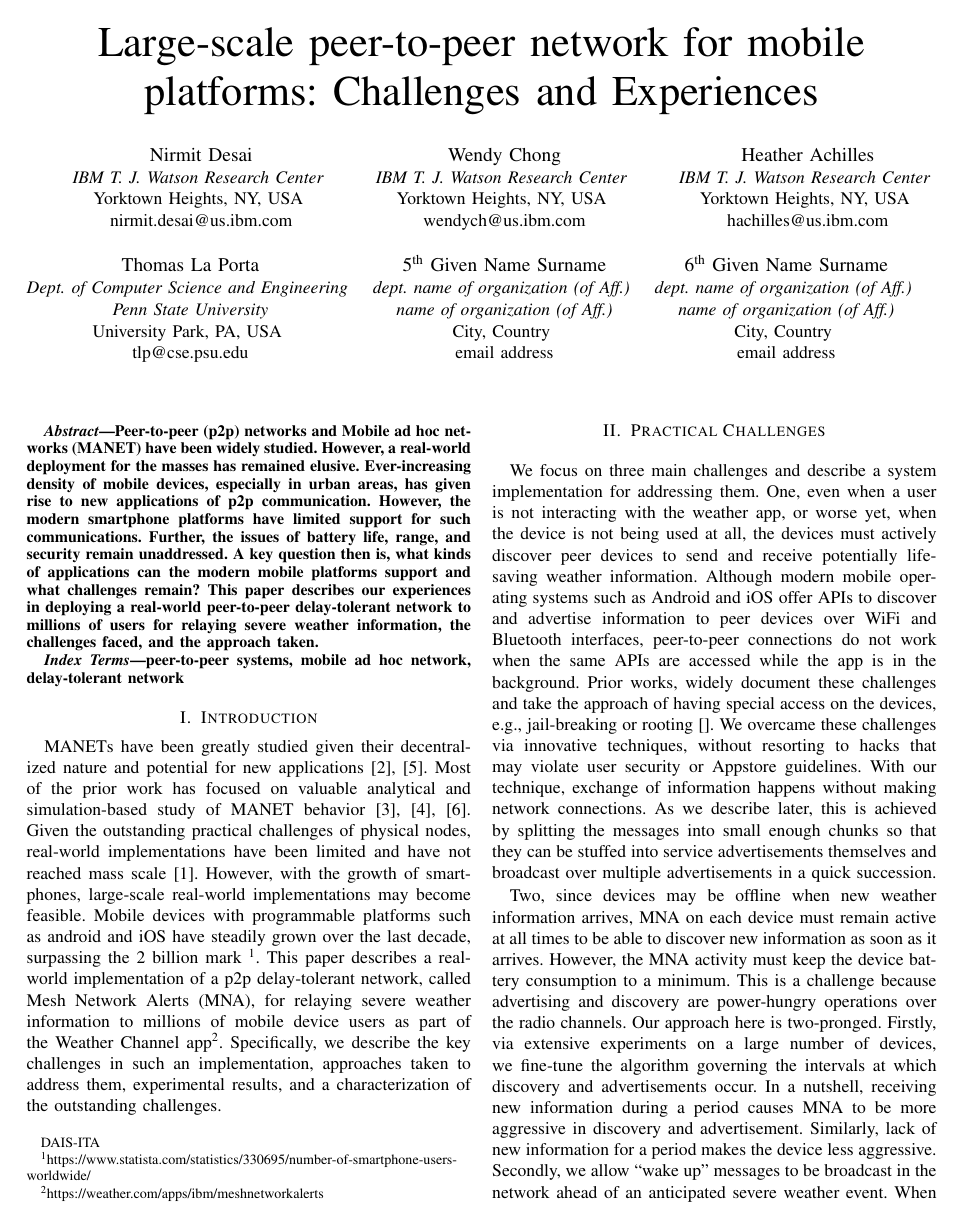
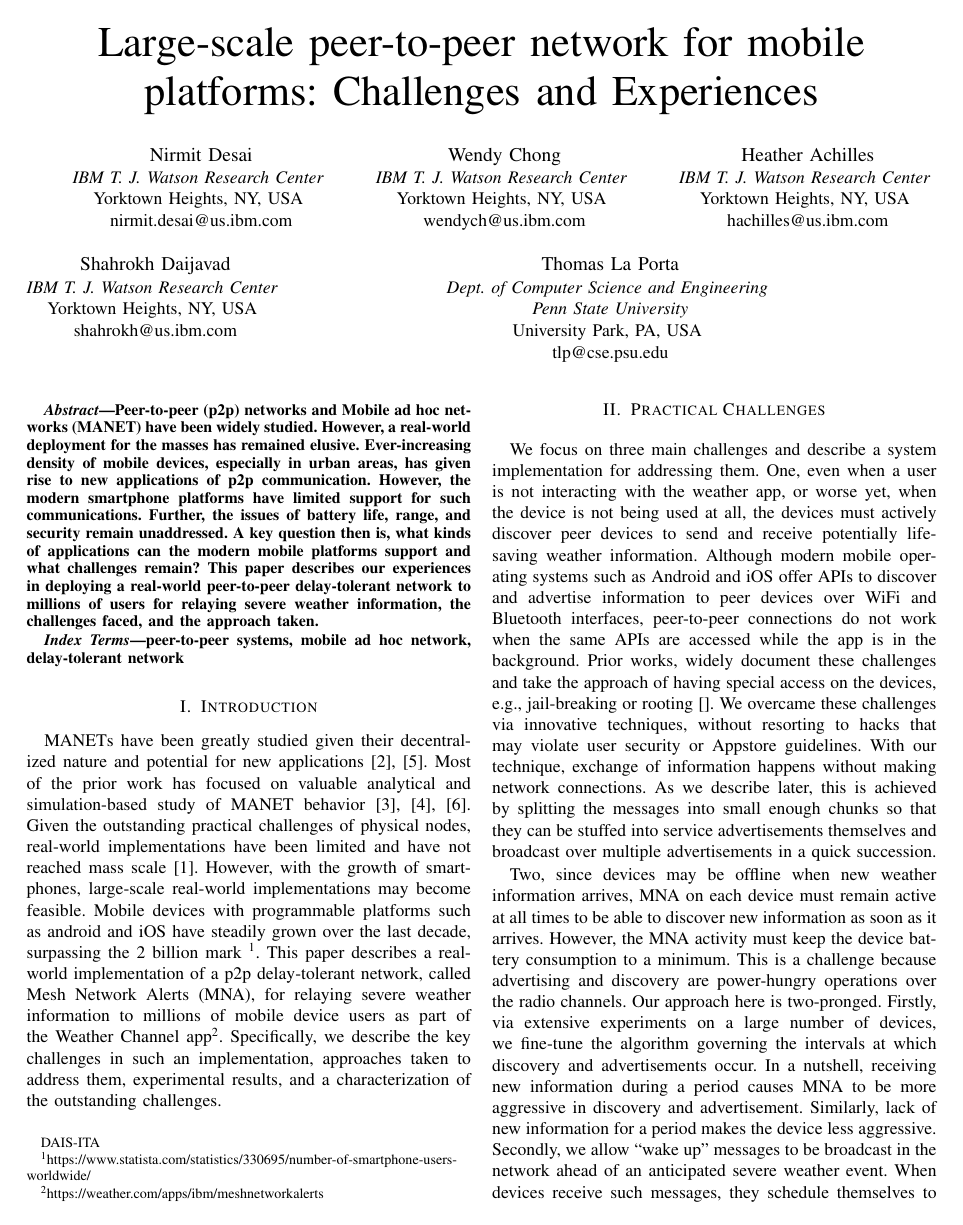
Before and after one commit to nirmit-desai/SmartComp19, a LaTeX paper (paper.tex): page 1 of 2. Compiled offline with pdfLaTeX; a missing font is replaced by an installed copy or a similar font; a LaTeX package or settings file that is missing is left out.

```diff
--- a/paper.tex
+++ b/paper.tex
@@ -33,23 +33,29 @@
 Yorktown Heights, NY, USA \\
 hachilles@us.ibm.com}
 \and
+\IEEEauthorblockN{Shahrokh Daijavad}
+\IEEEauthorblockA{\textit{IBM T. J. Watson Research Center} \\
+%\textit{Penn}\\
+Yorktown Heights, NY, USA \\
+shahrokh@us.ibm.com}
+\and
 \IEEEauthorblockN{Thomas La Porta}
 \IEEEauthorblockA{\textit{Dept. of Computer Science and Engineering} \\
 \textit{Penn State University}\\
 University Park, PA, USA \\
 tlp@cse.psu.edu}
-\and
-\IEEEauthorblockN{5\textsuperscript{th} Given Name Surname}
-\IEEEauthorblockA{\textit{dept. name of organization (of Aff.)} \\
-\textit{name of organization (of Aff.)}\\
-City, Country \\
-email address}
-\and
-\IEEEauthorblockN{6\textsuperscript{th} Given Name Surname}
-\IEEEauthorblockA{\textit{dept. name of organization (of Aff.)} \\
-\textit{name of organization (of Aff.)}\\
-City, Country \\
-email address}
+%\and
+%\IEEEauthorblockN{5\textsuperscript{th} Given Name Surname}
+%\IEEEauthorblockA{\textit{dept. name of organization (of Aff.)} \\
+%\textit{name of organization (of Aff.)}\\
+%City, Country \\
+%email address}
+%\and
+%\IEEEauthorblockN{6\textsuperscript{th} Given Name Surname}
+%\IEEEauthorblockA{\textit{dept. name of organization (of Aff.)} \\
+%\textit{name of organization (of Aff.)}\\
+%City, Country \\
+%email address}
 }
 
 \maketitle
```
Also changed, not shown: figs/duplicates.pdf (added), figs/e2e_latency.pdf (added), figs/hops.pdf (added), figs/single_hop_latency.pdf (added), paper.pdf, paper.tex (18 more changed lines), 5 other files.
